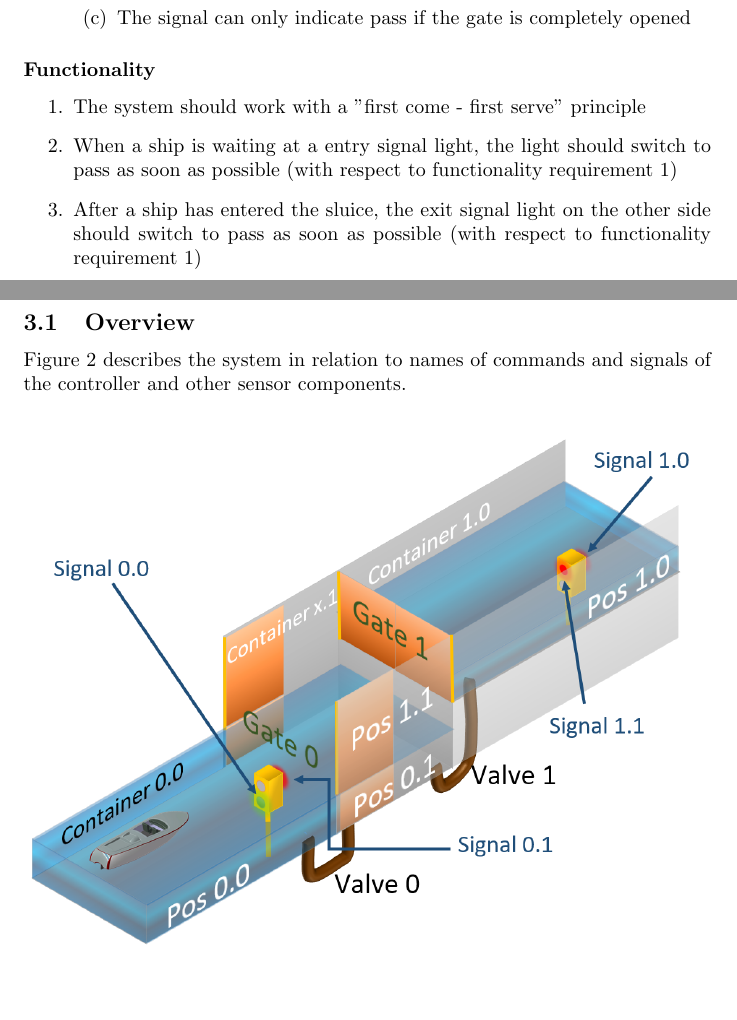
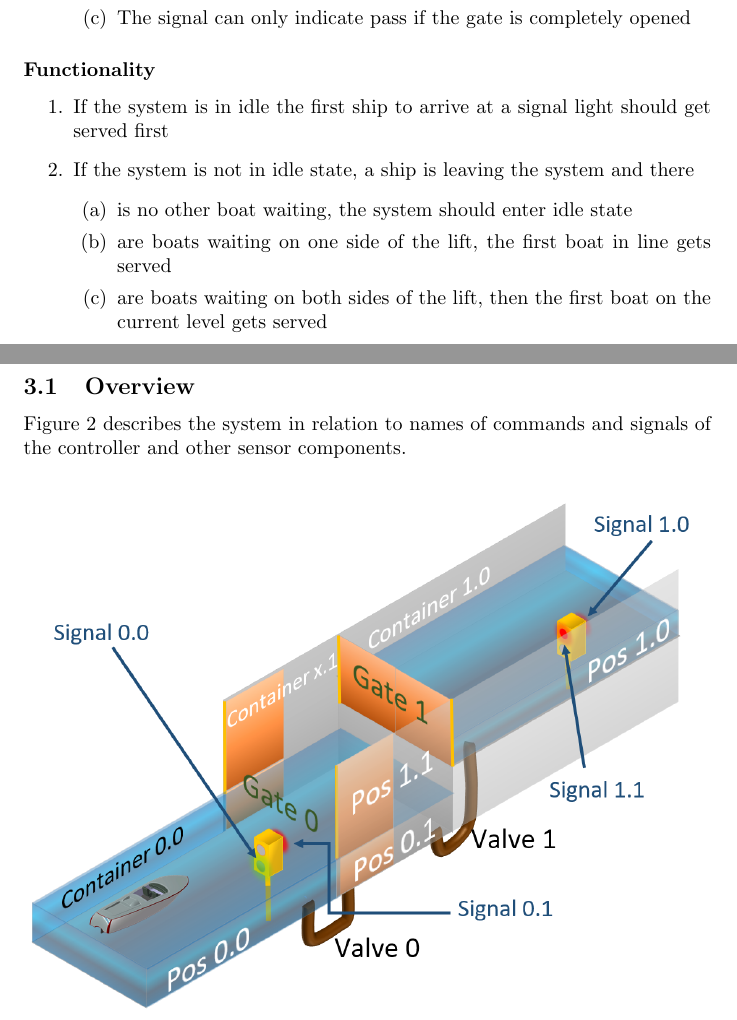
Before and after one commit to snoste/lift, a LaTeX document (Reports/Session4/report-session4.tex, which reads Reports/Session4/req.tex): two parts of pages 3 and 4 of 9, joined at a grey line, cut so that both start at the same text, the shorter picture padded with empty space. Compiled offline with pdfLaTeX.

Commit message:
updated req.tex

```diff
--- a/Reports/Session4/req.tex
+++ b/Reports/Session4/req.tex
@@ -29,8 +29,11 @@
 
 \subsubsection*{Functionality}
 \begin{enumerate}
-	\item The system should work with a "first come - first serve" principle
-	\label{Req_FIFO}
-	\item When a ship is waiting at a entry signal light, the light should switch to pass as soon as possible (with respect to functionality requirement \ref{Req_FIFO})
-	\item After a ship has entered the sluice, the exit signal light on the other side should switch to pass as soon as possible (with respect to functionality requirement \ref{Req_FIFO})
+	\item If the system is in idle the first ship to arrive at a signal light should get served first
+	\item If the system is not in idle state, a ship is leaving the system and there
+	\begin{enumerate}
+		\item is no other boat waiting, the system should enter idle state
+		\item are boats waiting on one side of the lift, the first boat in line gets served
+		\item are boats waiting on both sides of the lift, then the first boat on the current level gets served
+	\end{enumerate}
 \end{enumerate}
```
